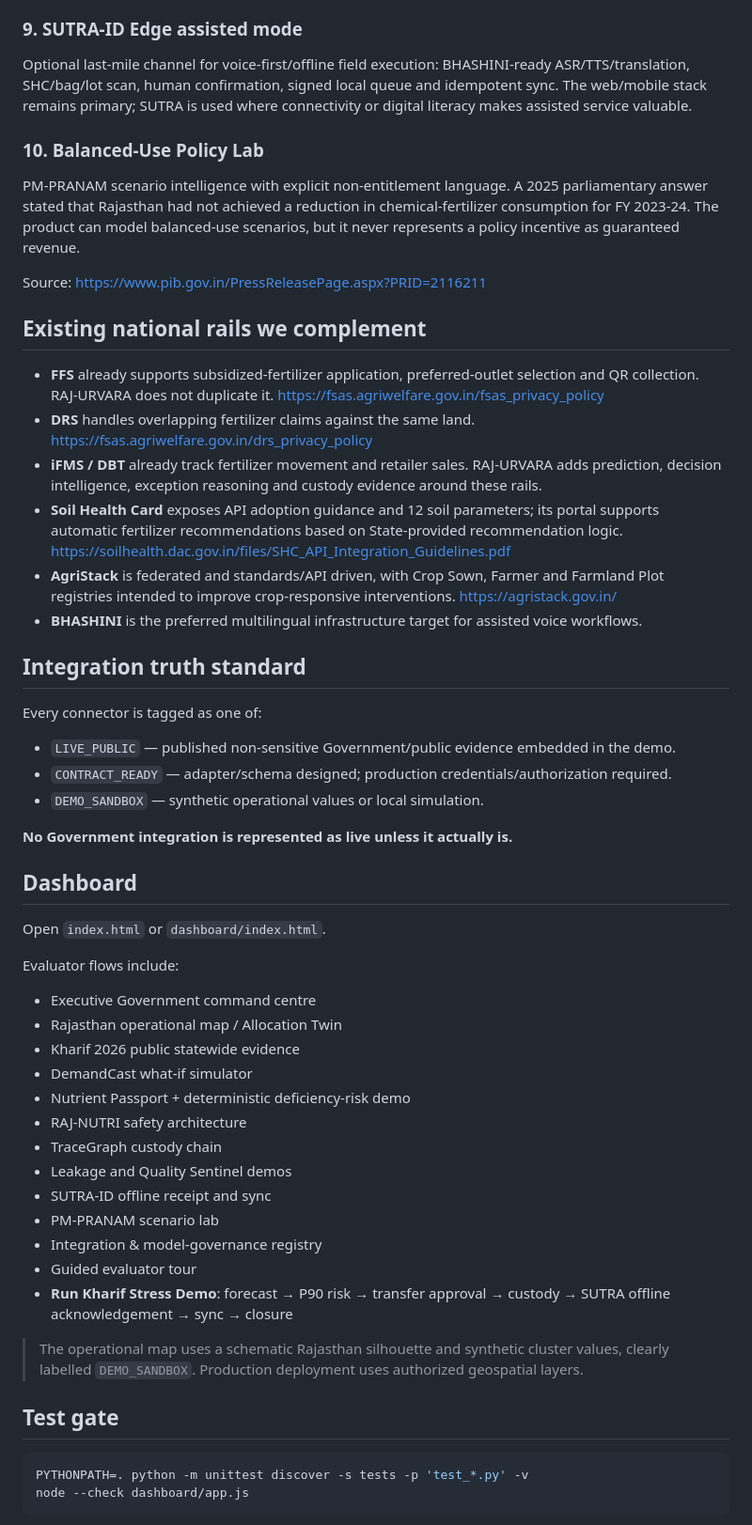
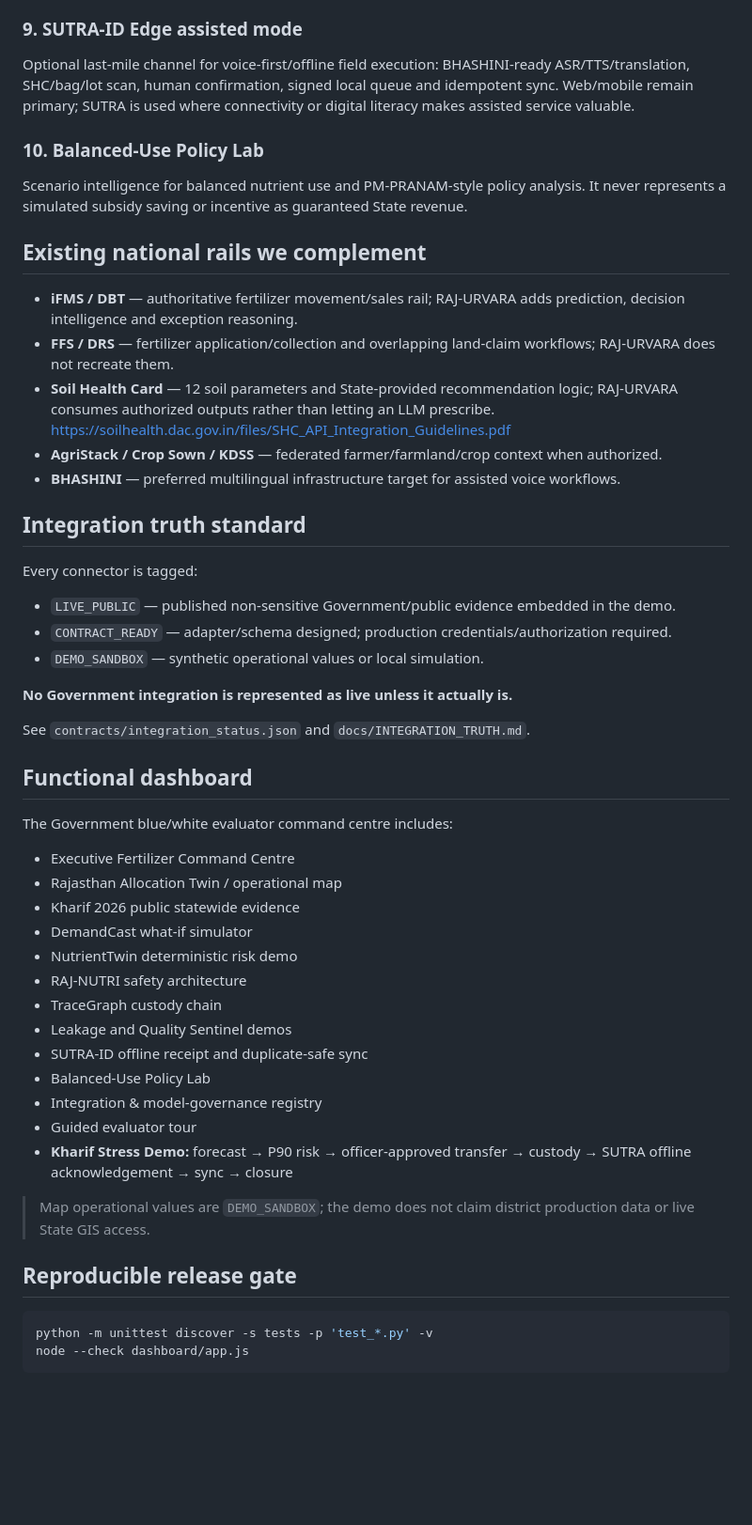
Before and after one commit to Sauravssoni/RIC-Smart-Fertilizer, a Markdown page: README.md, the part around one of its changes. Shown at 94% size. GitHub-like rendering; blank space fills up the shorter version.

Commit message:
docs: turn README into evaluator quickstart and pilot proof

````diff
--- a/README.md
+++ b/README.md
@@ -51,25 +75,22 @@ Links lot custody to COA/lab/sample references and prioritizes authorized inspec
 Small multilingual tool-using copilot design. Candidate foundation: Qwen3 1.7B-class model with LoRA/QLoRA + RAG + schema-constrained tools. Hard prohibitions include invented fertilizer dose/product, autonomous subsidy denial, official-record mutation and quality enforcement.
 
 ### 9. SUTRA-ID Edge assisted mode
-Optional last-mile channel for voice-first/offline field execution: BHASHINI-ready ASR/TTS/translation, SHC/bag/lot scan, human confirmation, signed local queue and idempotent sync. The web/mobile stack remains primary; SUTRA is used where connectivity or digital literacy makes assisted service valuable.
+Optional last-mile channel for voice-first/offline field execution: BHASHINI-ready ASR/TTS/translation, SHC/bag/lot scan, human confirmation, signed local queue and idempotent sync. Web/mobile remain primary; SUTRA is used where connectivity or digital literacy makes assisted service valuable.
 
 ### 10. Balanced-Use Policy Lab
-PM-PRANAM scenario intelligence with explicit non-entitlement language. A 2025 parliamentary answer stated that Rajasthan had not achieved a reduction in chemical-fertilizer consumption for FY 2023-24. The product can model balanced-use scenarios, but it never represents a policy incentive as guaranteed revenue.
-
-Source: https://www.pib.gov.in/PressReleasePage.aspx?PRID=2116211
+Scenario intelligence for balanced nutrient use and PM-PRANAM-style policy analysis. It never represents a simulated subsidy saving or incentive as guaranteed State revenue.
 
 ## Existing national rails we complement
 
-- **FFS** already supports subsidized-fertilizer application, preferred-outlet selection and QR collection. RAJ-URVARA does not duplicate it. https://fsas.agriwelfare.gov.in/fsas_privacy_policy
-- **DRS** handles overlapping fertilizer claims against the same land. https://fsas.agriwelfare.gov.in/drs_privacy_policy
-- **iFMS / DBT** already track fertilizer movement and retailer sales. RAJ-URVARA adds prediction, decision intelligence, exception reasoning and custody evidence around these rails.
-- **Soil Health Card** exposes API adoption guidance and 12 soil parameters; its portal supports automatic fertilizer recommendations based on State-provided recommendation logic. https://soilhealth.dac.gov.in/files/SHC_API_Integration_Guidelines.pdf
-- **AgriStack** is federated and standards/API driven, with Crop Sown, Farmer and Farmland Plot registries intended to improve crop-responsive interventions. https://agristack.gov.in/
-- **BHASHINI** is the preferred multilingual infrastructure target for assisted voice workflows.
+- **iFMS / DBT** — authoritative fertilizer movement/sales rail; RAJ-URVARA adds prediction, decision intelligence and exception reasoning.
+- **FFS / DRS** — fertilizer application/collection and overlapping land-claim workflows; RAJ-URVARA does not recreate them.
+- **Soil Health Card** — 12 soil parameters and State-provided recommendation logic; RAJ-URVARA consumes authorized outputs rather than letting an LLM prescribe. https://soilhealth.dac.gov.in/files/SHC_API_Integration_Guidelines.pdf
+- **AgriStack / Crop Sown / KDSS** — federated farmer/farmland/crop context when authorized.
+- **BHASHINI** — preferred multilingual infrastructure target for assisted voice workflows.
 
 ## Integration truth standard
 
-Every connector is tagged as one of:
+Every connector is tagged:
 
 - `LIVE_PUBLIC` — published non-sensitive Government/public evidence embedded in the demo.
 - `CONTRACT_READY` — adapter/schema designed; production credentials/authorization required.
@@ -77,32 +98,32 @@ Every connector is tagged as one of:
 
 **No Government integration is represented as live unless it actually is.**
 
-## Dashboard
+See `contracts/integration_status.json` and `docs/INTEGRATION_TRUTH.md`.
 
-Open `index.html` or `dashboard/index.html`.
+## Functional dashboard
 
-Evaluator flows include:
+The Government blue/white evaluator command centre includes:
 
-- Executive Government command centre
-- Rajasthan operational map / Allocation Twin
+- Executive Fertilizer Command Centre
+- Rajasthan Allocation Twin / operational map
 - Kharif 2026 public statewide evidence
 - DemandCast what-if simulator
-- Nutrient Passport + deterministic deficiency-risk demo
+- NutrientTwin deterministic risk demo
 - RAJ-NUTRI safety architecture
 - TraceGraph custody chain
 - Leakage and Quality Sentinel demos
-- SUTRA-ID offline receipt and sync
-- PM-PRANAM scenario lab
+- SUTRA-ID offline receipt and duplicate-safe sync
+- Balanced-Use Policy Lab
 - Integration & model-governance registry
 - Guided evaluator tour
-- **Run Kharif Stress Demo**: forecast → P90 risk → transfer approval → custody → SUTRA offline acknowledgement → sync → closure
+- **Kharif Stress Demo:** forecast → P90 risk → officer-approved transfer → custody → SUTRA offline acknowledgement → sync → closure
 
-> The operational map uses a schematic Rajasthan silhouette and synthetic cluster values, clearly labelled `DEMO_SANDBOX`. Production deployment uses authorized geospatial layers.
+> Map operational values are `DEMO_SANDBOX`; the demo does not claim district production data or live State GIS access.
 
-## Test gate
+## Reproducible release gate
 
 ```bash
-PYTHONPATH=. python -m unittest discover -s tests -p 'test_*.py' -v
+python -m unittest discover -s tests -p 'test_*.py' -v
 node --check dashboard/app.js
 ```
 
````
Also changed, not shown: other parts of README.md (+66 -23 lines).
